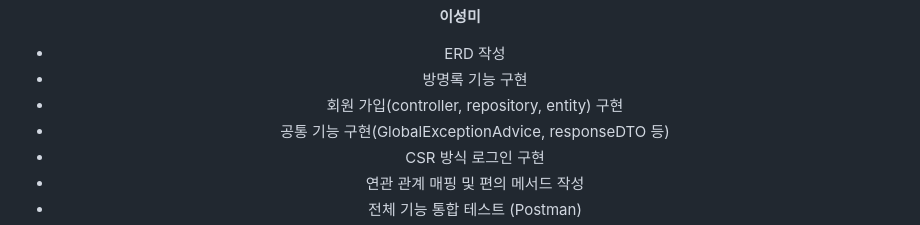
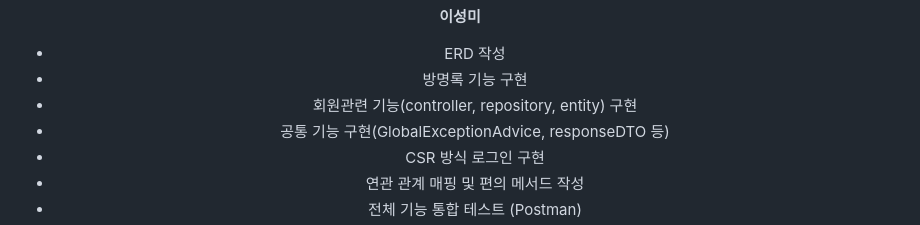
Before and after one commit to haebinPark/meetU, a Markdown page: README.md, the part around the change. GitHub-like rendering; folded sections open.

```diff
--- a/README.md
+++ b/README.md
@@ -46,7 +46,7 @@
 
   - ERD 작성
   - 방명록 기능 구현
-  - 회원 가입(controller, repository, entity) 구현
+  - 회원관련 기능(controller, repository, entity) 구현
   - 공통 기능 구현(GlobalExceptionAdvice, responseDTO 등)
   - CSR 방식 로그인 구현
   - 연관 관계 매핑 및 편의 메서드 작성
```
